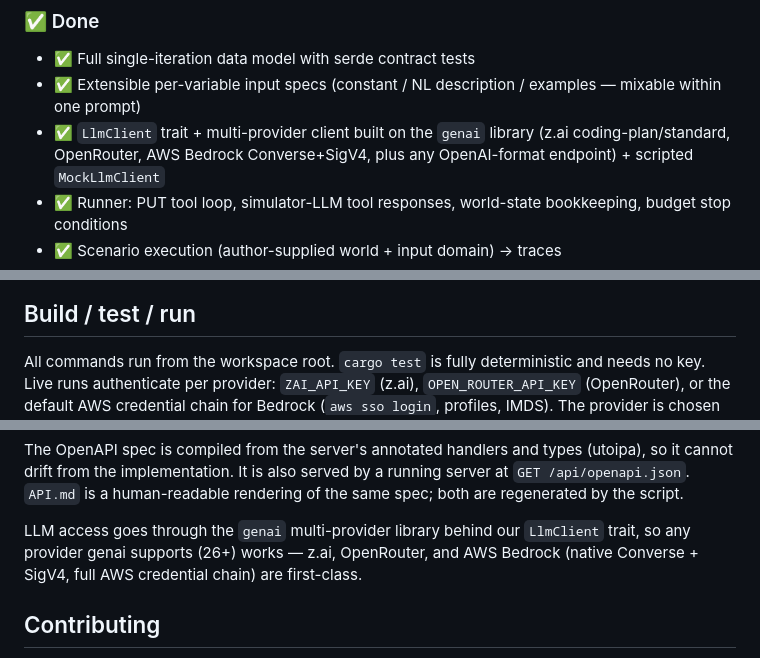
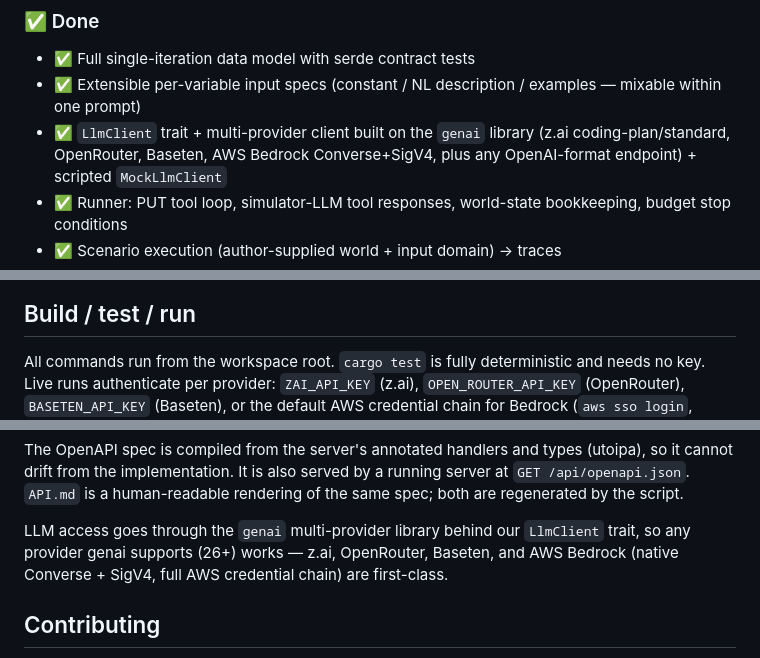
Before and after one commit to kaeluka/prompt-explore, a Markdown page: README.md, 3 parts joined by grey strips. Drawn GitHub-style.

Commit message:
README: add BASETEN_API_KEY to the auth/provider docs

```diff
--- a/README.md
+++ b/README.md
@@ -76,7 +76,7 @@ server/          thin axum wrapper — HTTP API + web UI. No business logic.
 - ✅ Extensible per-variable input specs (constant / NL description /
   examples — mixable within one prompt)
 - ✅ `LlmClient` trait + multi-provider client built on the `genai`
-  library (z.ai coding-plan/standard, OpenRouter, AWS Bedrock
+  library (z.ai coding-plan/standard, OpenRouter, Baseten, AWS Bedrock
   Converse+SigV4, plus any OpenAI-format endpoint) + scripted
   `MockLlmClient`
 - ✅ Runner: PUT tool loop, simulator-LLM tool responses, world-state
@@ -118,7 +118,8 @@ server/          thin axum wrapper — HTTP API + web UI. No business logic.
 
 All commands run from the workspace root. `cargo test` is fully
 deterministic and needs no key. Live runs authenticate per provider:
-`ZAI_API_KEY` (z.ai), `OPEN_ROUTER_API_KEY` (OpenRouter), or the default
+`ZAI_API_KEY` (z.ai), `OPEN_ROUTER_API_KEY` (OpenRouter),
+`BASETEN_API_KEY` (Baseten), or the default
 AWS credential chain for Bedrock (`aws sso login`, profiles, IMDS).
 The provider is chosen per call by the model namespace —
 `zai_coding::glm-5.2`, `zai::glm-4.6`, `open_router::deepseek/...`,
@@ -142,7 +144,7 @@ script.
 
 LLM access goes through the `genai` multi-provider library behind our
 `LlmClient` trait, so any provider genai supports (26+) works — z.ai,
-OpenRouter, and AWS Bedrock (native Converse + SigV4, full AWS credential
+OpenRouter, Baseten, and AWS Bedrock (native Converse + SigV4, full AWS credential
 chain) are first-class.
 
 ## Contributing
```
Also changed, not shown: other parts of README.md (+3 -2 lines).
